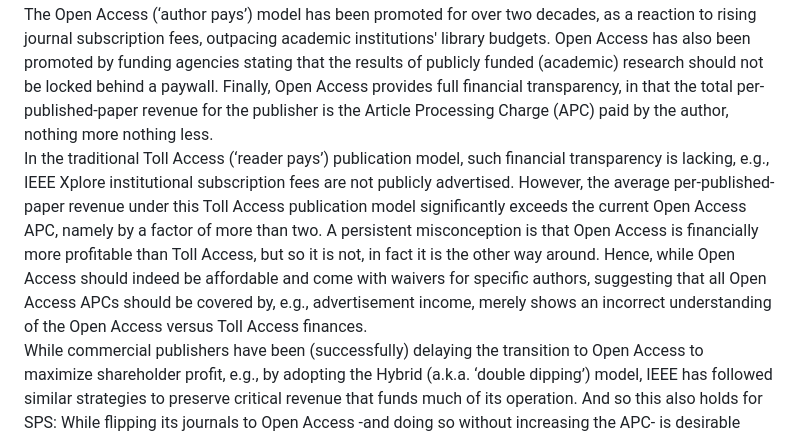
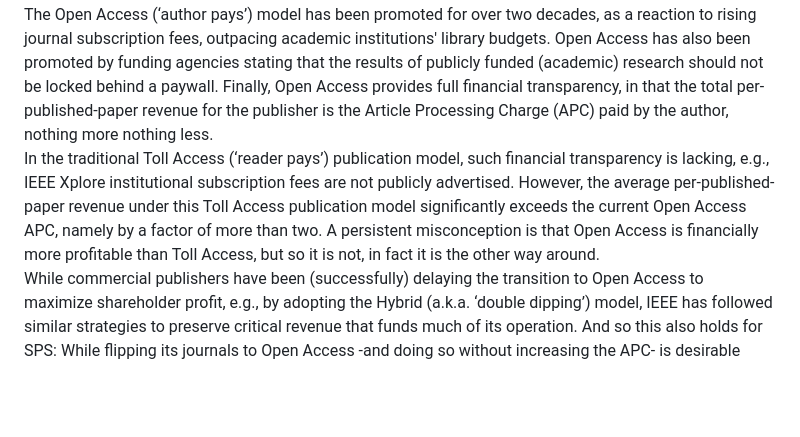
Before and after one commit to marcmoonen/marcmoonen.github.io, a Markdown page: index.md, the part around the change. Drawn GitHub-style; blank space fills up the shorter version.

```diff
--- a/index.md
+++ b/index.md
@@ -75,5 +75,5 @@ I am committed to demonstrating professionalism and integrity, upholding the hig
 
 SPS currently has only one full Open Access journal (IEEE Open Journal of Signal Processing, OJSP), next to offering a standard Open Access option in all of its other (Hybrid) journals. A frequently asked question is whether (and when) SPS should further transition to Open Access.  Open Access certainly remains a highly desirable publication model for several reasons, but transitioning all SPS journals to Open Access will also have significant implications:\
 The Open Access (‘author pays’) model has been promoted for over two decades, as a reaction to rising journal subscription fees, outpacing academic institutions' library budgets. Open Access has also been promoted by funding agencies stating that the results of publicly funded (academic) research should not be locked behind a paywall. Finally, Open Access provides full financial transparency, in that the total per-published-paper revenue for the publisher is the Article Processing Charge (APC) paid by the author, nothing more nothing less.\
-In the traditional Toll Access (‘reader pays’) publication model, such financial transparency is lacking, e.g., IEEE Xplore institutional subscription fees are not publicly advertised. However, the average per-published-paper revenue under this Toll Access publication model significantly exceeds the current Open Access APC, namely by a factor of more than two. A persistent misconception is that Open Access is financially more profitable than Toll Access, but so it is not, in fact it is the other way around. Hence, while Open Access should indeed be affordable and come with waivers for specific authors, suggesting that all Open Access APCs should be covered by, e.g., advertisement income, merely shows an incorrect understanding of the Open Access versus Toll Access finances.\
+In the traditional Toll Access (‘reader pays’) publication model, such financial transparency is lacking, e.g., IEEE Xplore institutional subscription fees are not publicly advertised. However, the average per-published-paper revenue under this Toll Access publication model significantly exceeds the current Open Access APC, namely by a factor of more than two. A persistent misconception is that Open Access is financially more profitable than Toll Access, but so it is not, in fact it is the other way around.\
 While commercial publishers have been (successfully) delaying the transition to Open Access to maximize shareholder profit, e.g., by adopting the Hybrid (a.k.a. ‘double dipping’) model, IEEE has followed similar strategies to preserve critical revenue that funds much of its operation. And so this also holds for SPS: While flipping its journals to Open Access -and doing so without increasing the APC- is desirable (and is long overdue), it will have a significant financial impact, necessitating a critical analysis of its current cost structure.
```
